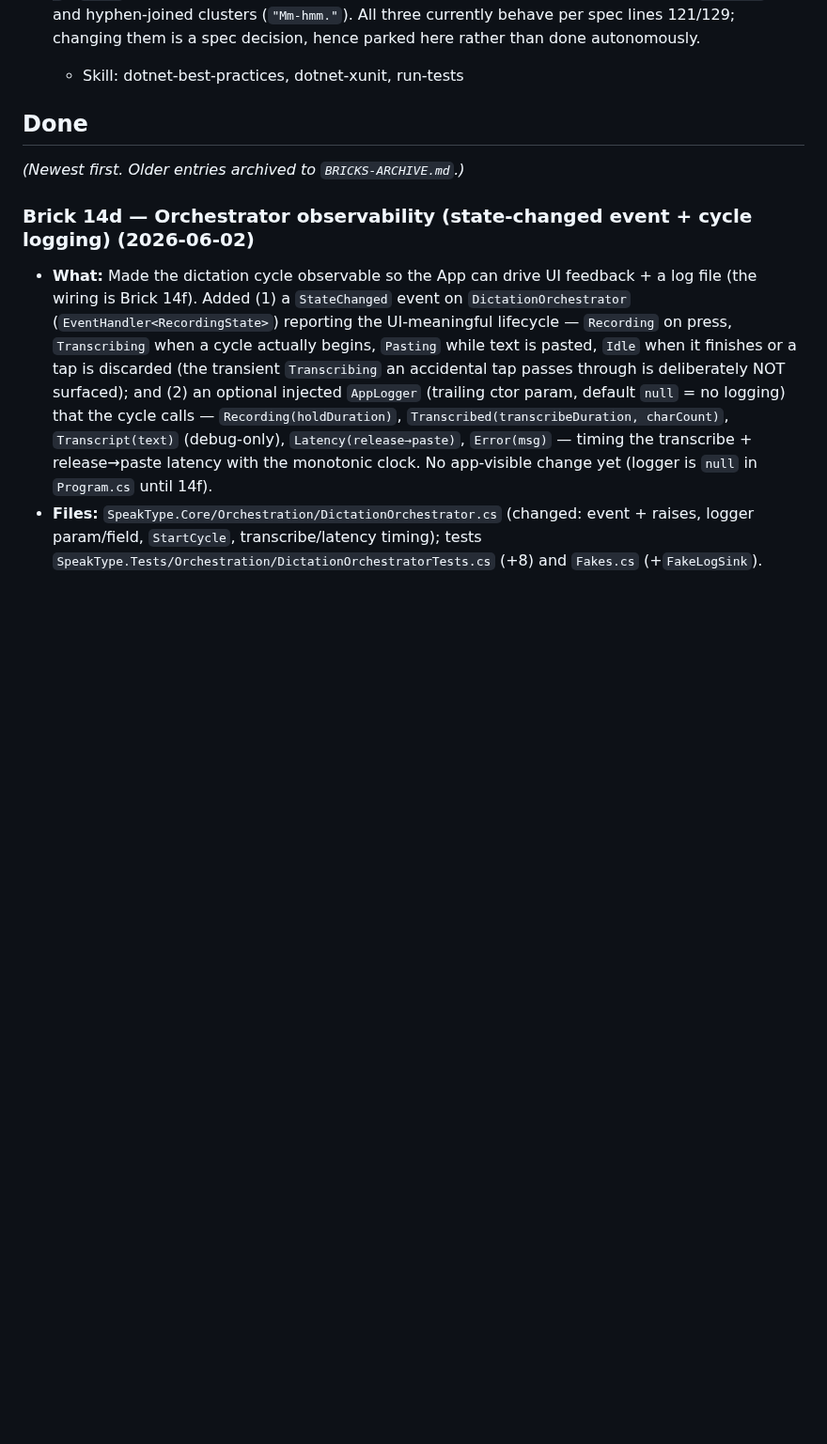
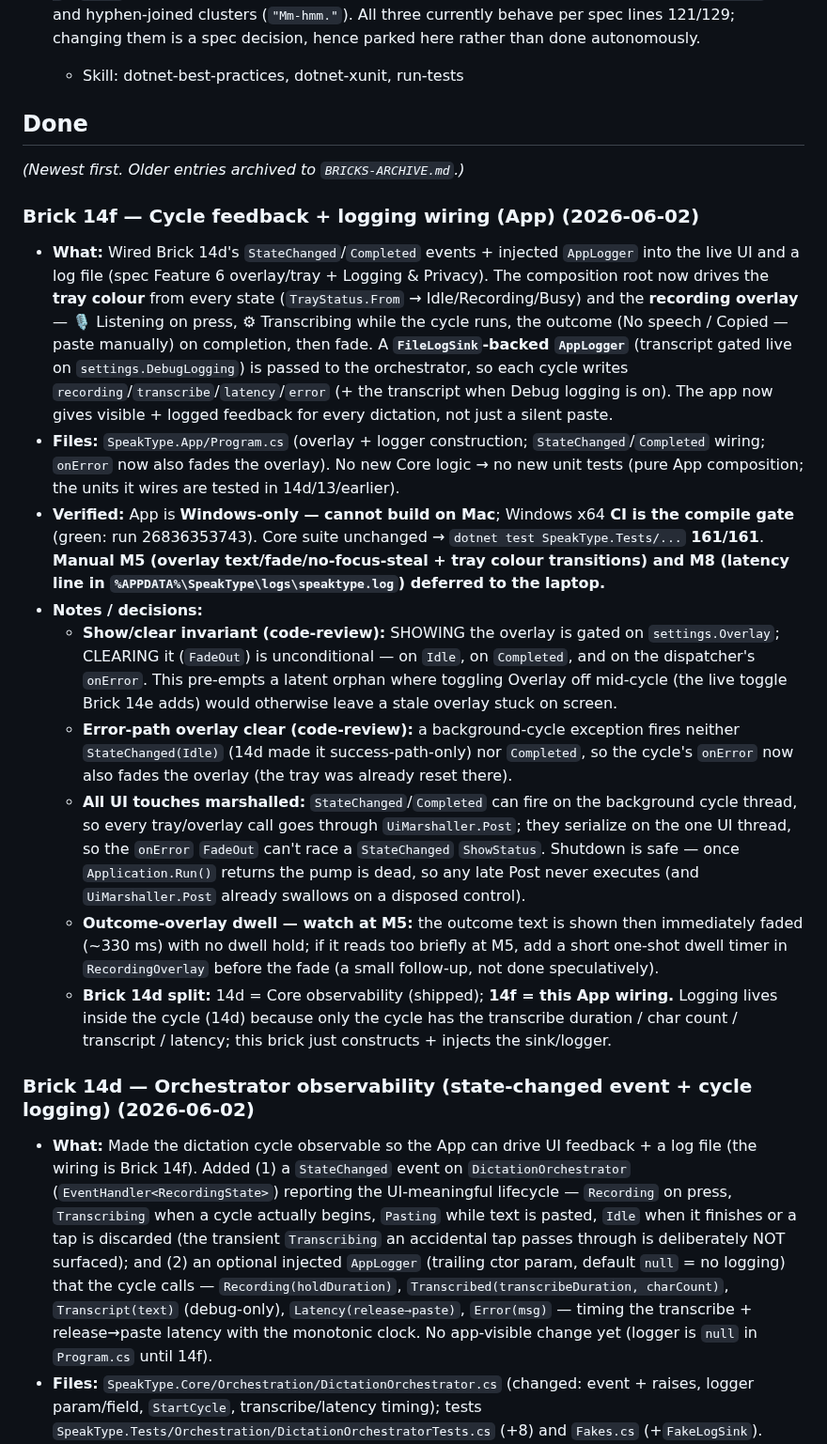
Before and after one commit to omkareshwar-tripathi/Sidekit, a Markdown page: BRICKS.md, the part around one of its changes. Shown at 94% size. GitHub-like rendering; blank space fills up the shorter version.

```diff
--- a/BRICKS.md
+++ b/BRICKS.md
@@ -50,6 +44,17 @@ _(Top item is what to work on now. Sized per CLAUDE.md §2a — split any brick
 
 _(Newest first. Older entries archived to `BRICKS-ARCHIVE.md`.)_
 
+### Brick 14f — Cycle feedback + logging wiring (App) (2026-06-02)
+- **What:** Wired Brick 14d's `StateChanged`/`Completed` events + injected `AppLogger` into the live UI and a log file (spec Feature 6 overlay/tray + Logging & Privacy). The composition root now drives the **tray colour** from every state (`TrayStatus.From` → Idle/Recording/Busy) and the **recording overlay** — 🎙 Listening on press, ⚙ Transcribing while the cycle runs, the outcome (No speech / Copied — paste manually) on completion, then fade. A **`FileLogSink`-backed `AppLogger`** (transcript gated live on `settings.DebugLogging`) is passed to the orchestrator, so each cycle writes `recording`/`transcribe`/`latency`/`error` (+ the transcript when Debug logging is on). The app now gives visible + logged feedback for every dictation, not just a silent paste.
+- **Files:** `SpeakType.App/Program.cs` (overlay + logger construction; `StateChanged`/`Completed` wiring; `onError` now also fades the overlay). No new Core logic → no new unit tests (pure App composition; the units it wires are tested in 14d/13/earlier).
+- **Verified:** App is **Windows-only — cannot build on Mac**; Windows x64 **CI is the compile gate** (green: run 26836353743). Core suite unchanged → `dotnet test SpeakType.Tests/...` **161/161**. **Manual M5 (overlay text/fade/no-focus-steal + tray colour transitions) and M8 (latency line in `%APPDATA%\SpeakType\logs\speaktype.log`) deferred to the laptop.**
+- **Notes / decisions:**
+  - **Show/clear invariant (code-review):** SHOWING the overlay is gated on `settings.Overlay`; CLEARING it (`FadeOut`) is unconditional — on `Idle`, on `Completed`, and on the dispatcher's `onError`. This pre-empts a latent orphan where toggling Overlay off mid-cycle (the live toggle Brick 14e adds) would otherwise leave a stale overlay stuck on screen.
+  - **Error-path overlay clear (code-review):** a background-cycle exception fires neither `StateChanged(Idle)` (14d made it success-path-only) nor `Completed`, so the cycle's `onError` now also fades the overlay (the tray was already reset there).
+  - **All UI touches marshalled:** `StateChanged`/`Completed` can fire on the background cycle thread, so every tray/overlay call goes through `UiMarshaller.Post`; they serialize on the one UI thread, so the `onError` `FadeOut` can't race a `StateChanged` `ShowStatus`. Shutdown is safe — once `Application.Run()` returns the pump is dead, so any late Post never executes (and `UiMarshaller.Post` already swallows on a disposed control).
+  - **Outcome-overlay dwell — watch at M5:** the outcome text is shown then immediately faded (~330 ms) with no dwell hold; if it reads too briefly at M5, add a short one-shot dwell timer in `RecordingOverlay` before the fade (a small follow-up, not done speculatively).
+  - **Brick 14d split:** 14d = Core observability (shipped); **14f = this App wiring.** Logging lives inside the cycle (14d) because only the cycle has the transcribe duration / char count / transcript / latency; this brick just constructs + injects the sink/logger.
+
 ### Brick 14d — Orchestrator observability (state-changed event + cycle logging) (2026-06-02)
 - **What:** Made the dictation cycle observable so the App can drive UI feedback + a log file (the wiring is Brick 14f). Added (1) a `StateChanged` event on `DictationOrchestrator` (`EventHandler<RecordingState>`) reporting the UI-meaningful lifecycle — `Recording` on press, `Transcribing` when a cycle actually begins, `Pasting` while text is pasted, `Idle` when it finishes or a tap is discarded (the transient `Transcribing` an accidental tap passes through is deliberately NOT surfaced); and (2) an optional injected `AppLogger` (trailing ctor param, default `null` = no logging) that the cycle calls — `Recording(holdDuration)`, `Transcribed(transcribeDuration, charCount)`, `Transcript(text)` (debug-only), `Latency(release→paste)`, `Error(msg)` — timing the transcribe + release→paste latency with the monotonic clock. No app-visible change yet (logger is `null` in `Program.cs` until 14f).
 - **Files:** `SpeakType.Core/Orchestration/DictationOrchestrator.cs` (changed: event + raises, logger param/field, `StartCycle`, transcribe/latency timing); tests `SpeakType.Tests/Orchestration/DictationOrchestratorTests.cs` (+8) and `Fakes.cs` (+`FakeLogSink`).
```
Also changed, not shown: other parts of BRICKS.md (+0 -17 lines), BRICKS-ARCHIVE.md (+11 -0 lines).
